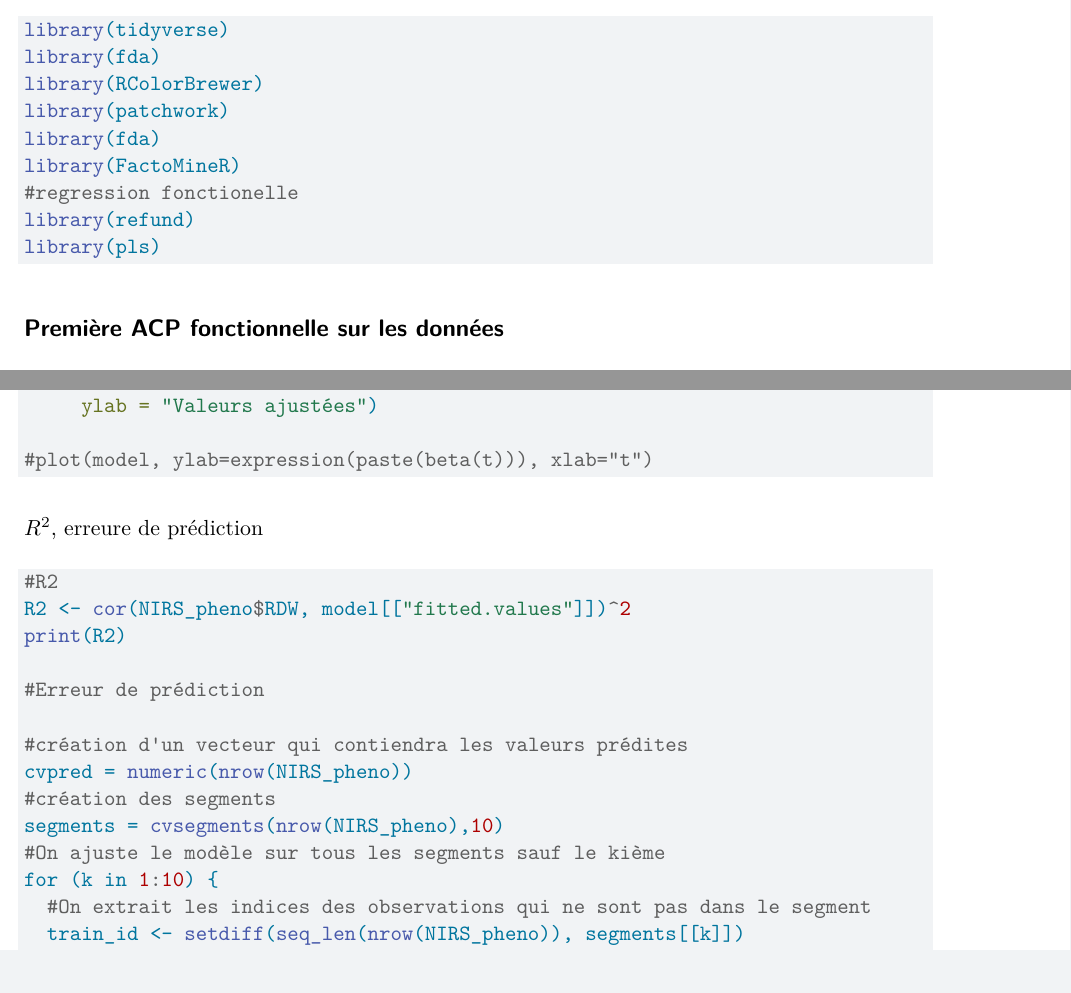
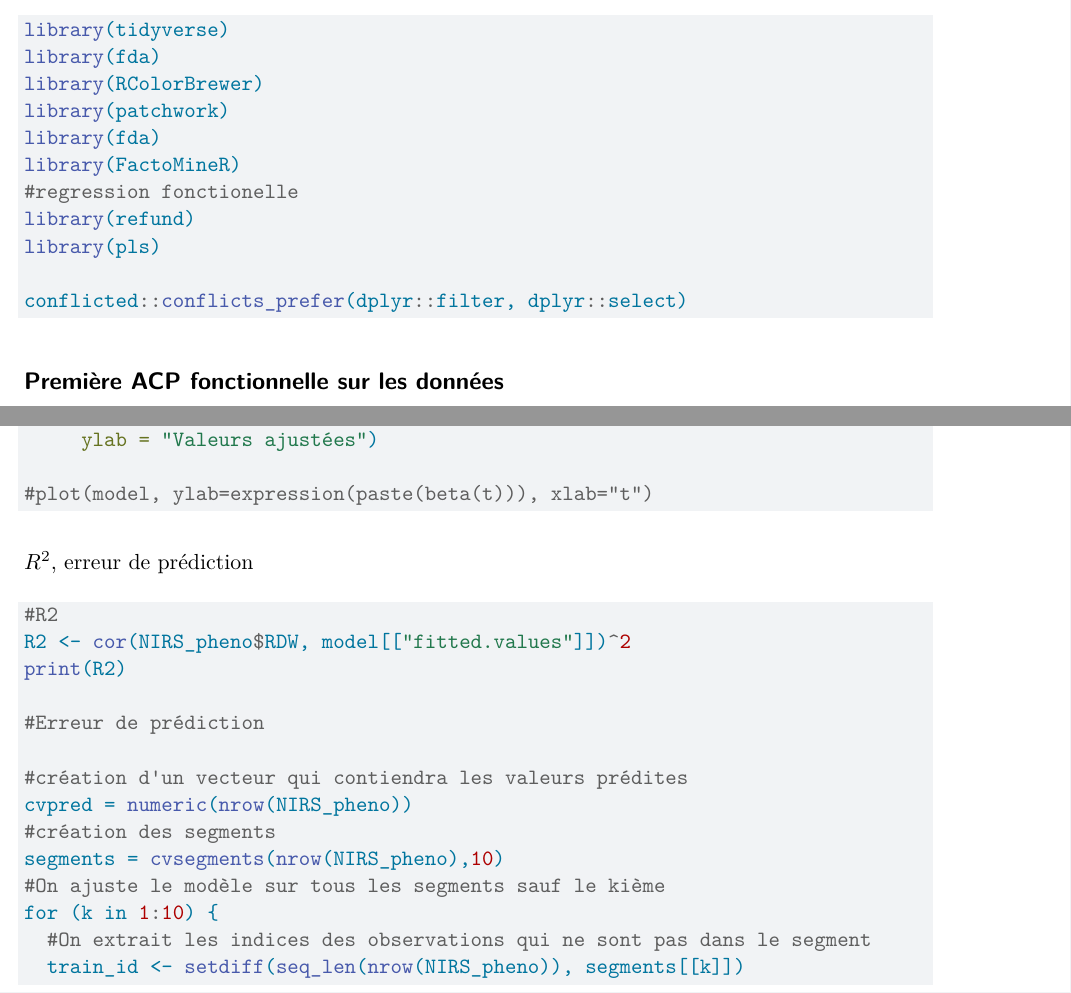
Before and after one commit to RemiMahmoud/NIRS_data, a Quarto document (R/colza_functional_analysis.qmd): two parts of pages 1 and 8 of 12, joined at a grey line, cut so that both start at the same text. Rendered offline with R 4.5, knitr and Pandoc in place of Quarto, then LaTeX, with nearby package versions; the code chunks are not run, so their results and figures are left out.

Commit message:
Solve packages conflict

````diff
--- a/R/colza_functional_analysis.qmd
+++ b/R/colza_functional_analysis.qmd
@@ -14,6 +14,9 @@ library(FactoMineR)
 #regression fonctionelle
 library(refund)
 library(pls)
+
+conflicted::conflicts_prefer(dplyr::filter, dplyr::select)
+
 ```
 
 ## Première ACP fonctionnelle sur les données
@@ -437,7 +440,7 @@ plot(NIRS_pheno$RDW,
 #plot(model, ylab=expression(paste(beta(t))), xlab="t")
 ```
 
-$R^2$, erreure de prédiction
+$R^2$, erreur de prédiction
 ```{r}
 #R2
 R2 <- cor(NIRS_pheno$RDW, model[["fitted.values"]])^2
````
